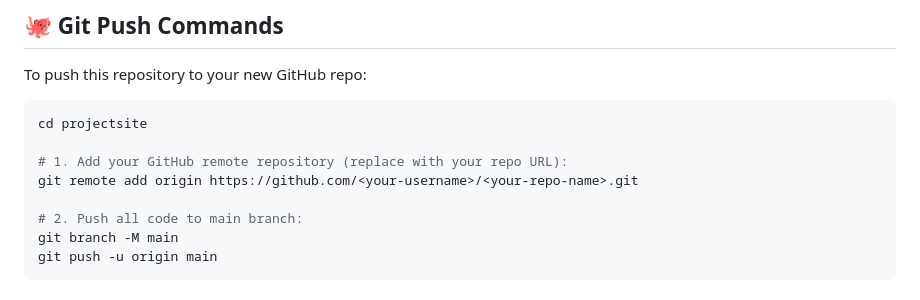
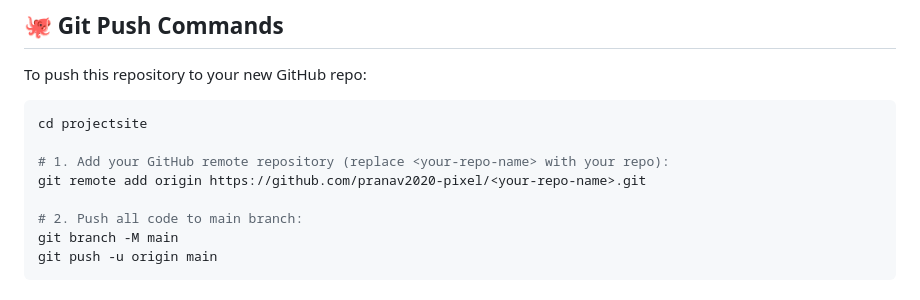
Before and after one commit to pranav2020-pixel/Navicore, a Markdown page: README.md, the part around one of its changes. GitHub-like rendering.

Commit message:
Update GitHub demo URLs for pranav2020-pixel

````diff
--- a/README.md
+++ b/README.md
@@ -141,8 +141,8 @@ To push this repository to your new GitHub repo:
 ```bash
 cd projectsite
 
-# 1. Add your GitHub remote repository (replace with your repo URL):
-git remote add origin https://github.com/<your-username>/<your-repo-name>.git
+# 1. Add your GitHub remote repository (replace <your-repo-name> with your repo):
+git remote add origin https://github.com/pranav2020-pixel/<your-repo-name>.git
 
 # 2. Push all code to main branch:
 git branch -M main
````
Also changed, not shown: other parts of README.md (+3 -3 lines).
